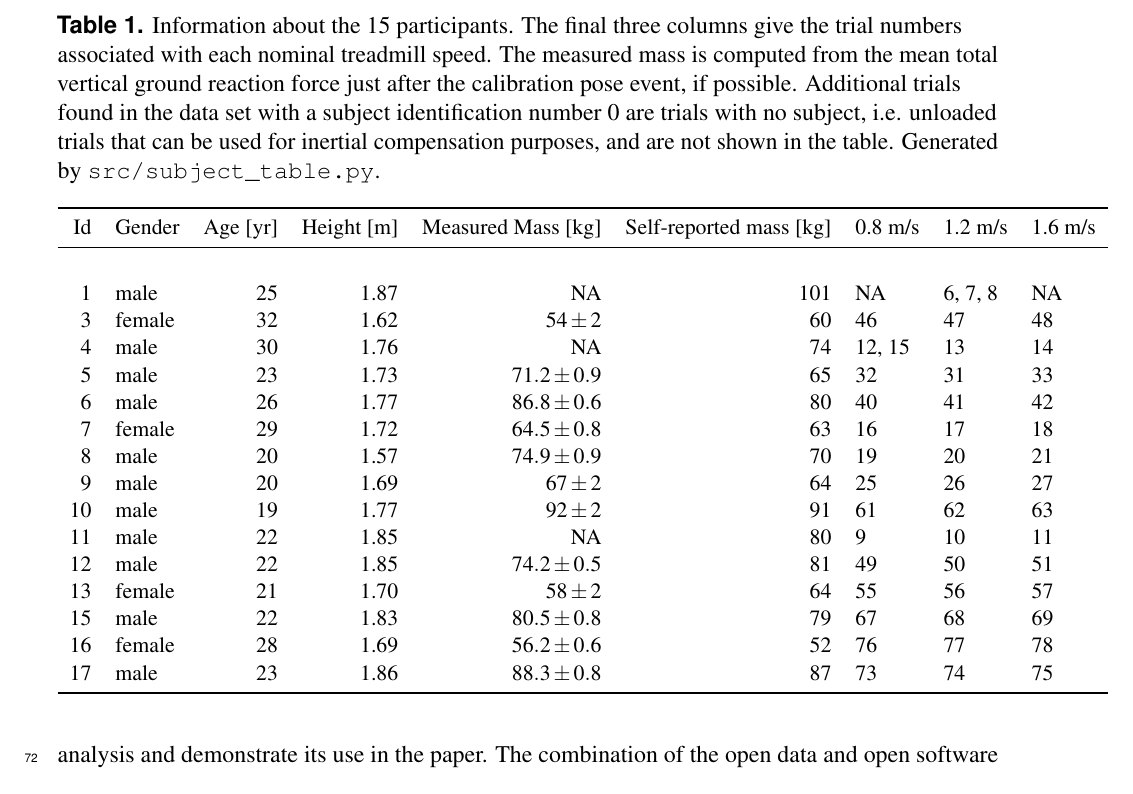
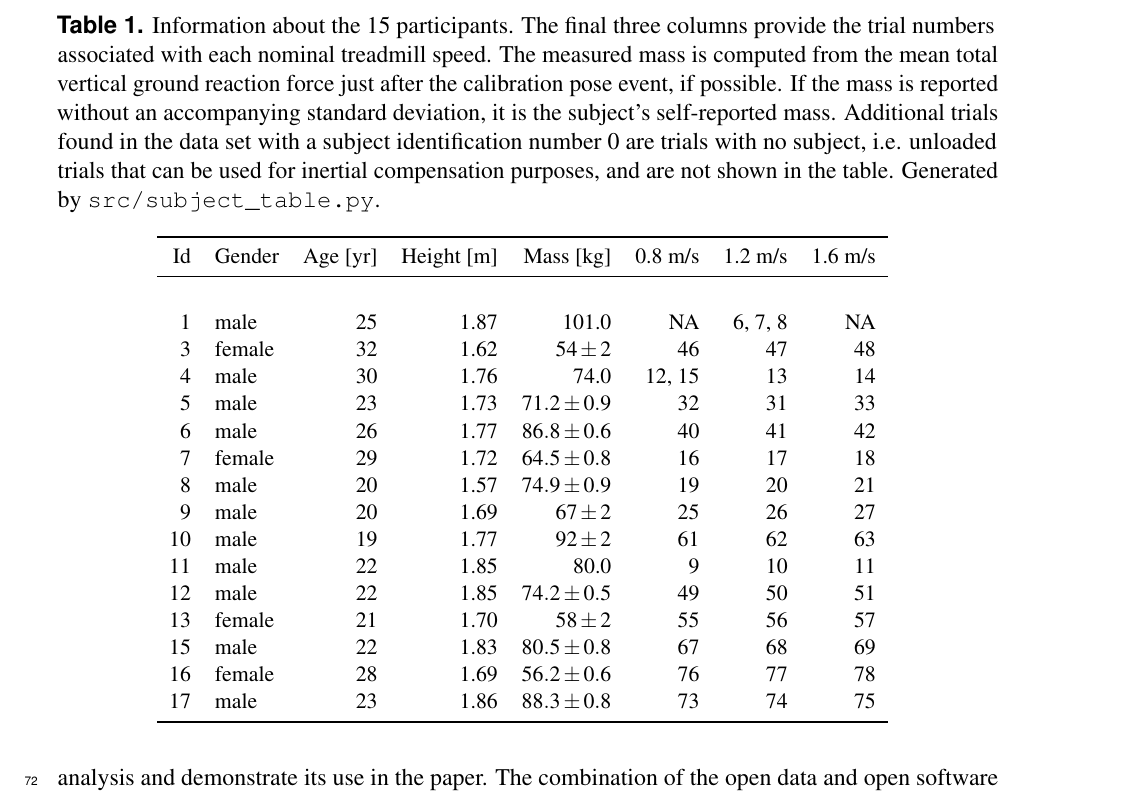
Before and after one commit to csu-hmc/perturbed-data-paper, a LaTeX document (paper.tex, which reads tables/subjects.tex): part of page 3 of 20, cut so that both start at the same text. Compiled offline with pdfLaTeX.

Commit message:
Subject table is simpler, closes #83 and #96.
- Got rid of self-reported mass column and replaced the NA's in the Measured
  Mass column with the self-reported mass. Noted this in the caption of the
  table. issue #83
- Added a mkdir to the subject table so that you can run it first in a fresh
  repo with no issues. issue #96

```diff
--- a/paper.tex
+++ b/paper.tex
@@ -172,12 +172,14 @@ subject is shown in Table~\ref{tab:subjects}.
 %
 \begin{table*}
   \cprotect\caption{Information about the 15 participants. The final three
-    columns give the trial numbers associated with each nominal treadmill
+    columns provide the trial numbers associated with each nominal treadmill
     speed. The measured mass is computed from the mean total vertical ground
-    reaction force just after the calibration pose event, if possible.
-    Additional trials found in the data set with a subject identification
-    number 0 are trials with no subject, i.e.  unloaded trials that can be used
-    for inertial compensation purposes, and are not shown in the table. Generated
+    reaction force just after the calibration pose event, if possible. If the
+    mass is reported without an accompanying standard deviation, it is the
+    subject's self-reported mass. Additional trials found in the data set with
+    a subject identification number 0 are trials with no subject, i.e.
+    unloaded trials that can be used for inertial compensation purposes, and
+    are not shown in the table. Generated
     by \verb|src/subject_table.py|.}
   \centering
   \small
--- a/tables/subjects.tex
+++ b/tables/subjects.tex
@@ -1,22 +1,22 @@
-\begin{tabular}{rlrrrrlll}
+\begin{tabular}{rlrrrrrr}
 \toprule
- Id &  Gender &  Age [yr] & Height [m] &            Measured Mass [kg] & Self-reported mass [kg] & 0.8 m/s &  1.2 m/s & 1.6 m/s \\
+ Id &  Gender &  Age [yr] & Height [m] &                     Mass [kg] & 0.8 m/s &  1.2 m/s & 1.6 m/s \\
 \midrule
-    &         &           &            &                               &                         &         &          &         \\
-  1 &    male &        25 &       1.87 &                            NA &                     101 &      NA &  6, 7, 8 &      NA \\
-  3 &  female &        32 &       1.62 &      $54\pm2$ &                      60 &      46 &       47 &      48 \\
-  4 &    male &        30 &       1.76 &                            NA &                      74 &  12, 15 &       13 &      14 \\
-  5 &    male &        23 &       1.73 &  $71.2\pm0.9$ &                      65 &      32 &       31 &      33 \\
-  6 &    male &        26 &       1.77 &  $86.8\pm0.6$ &                      80 &      40 &       41 &      42 \\
-  7 &  female &        29 &       1.72 &  $64.5\pm0.8$ &                      63 &      16 &       17 &      18 \\
-  8 &    male &        20 &       1.57 &  $74.9\pm0.9$ &                      70 &      19 &       20 &      21 \\
-  9 &    male &        20 &       1.69 &      $67\pm2$ &                      64 &      25 &       26 &      27 \\
- 10 &    male &        19 &       1.77 &      $92\pm2$ &                      91 &      61 &       62 &      63 \\
- 11 &    male &        22 &       1.85 &                            NA &                      80 &       9 &       10 &      11 \\
- 12 &    male &        22 &       1.85 &  $74.2\pm0.5$ &                      81 &      49 &       50 &      51 \\
- 13 &  female &        21 &       1.70 &      $58\pm2$ &                      64 &      55 &       56 &      57 \\
- 15 &    male &        22 &       1.83 &  $80.5\pm0.8$ &                      79 &      67 &       68 &      69 \\
- 16 &  female &        28 &       1.69 &  $56.2\pm0.6$ &                      52 &      76 &       77 &      78 \\
- 17 &    male &        23 &       1.86 &  $88.3\pm0.8$ &                      87 &      73 &       74 &      75 \\
+    &         &           &            &                               &         &          &         \\
+  1 &    male &        25 &       1.87 &                         101.0 &      NA &  6, 7, 8 &      NA \\
+  3 &  female &        32 &       1.62 &      $54\pm2$ &      46 &       47 &      48 \\
+  4 &    male &        30 &       1.76 &                          74.0 &  12, 15 &       13 &      14 \\
+  5 &    male &        23 &       1.73 &  $71.2\pm0.9$ &      32 &       31 &      33 \\
+  6 &    male &        26 &       1.77 &  $86.8\pm0.6$ &      40 &       41 &      42 \\
+  7 &  female &        29 &       1.72 &  $64.5\pm0.8$ &      16 &       17 &      18 \\
+  8 &    male &        20 &       1.57 &  $74.9\pm0.9$ &      19 &       20 &      21 \\
+  9 &    male &        20 &       1.69 &      $67\pm2$ &      25 &       26 &      27 \\
+ 10 &    male &        19 &       1.77 &      $92\pm2$ &      61 &       62 &      63 \\
+ 11 &    male &        22 &       1.85 &                          80.0 &       9 &       10 &      11 \\
+ 12 &    male &        22 &       1.85 &  $74.2\pm0.5$ &      49 &       50 &      51 \\
+ 13 &  female &        21 &       1.70 &      $58\pm2$ &      55 &       56 &      57 \\
+ 15 &    male &        22 &       1.83 &  $80.5\pm0.8$ &      67 &       68 &      69 \\
+ 16 &  female &        28 &       1.69 &  $56.2\pm0.6$ &      76 &       77 &      78 \\
+ 17 &    male &        23 &       1.86 &  $88.3\pm0.8$ &      73 &       74 &      75 \\
 \bottomrule
 \end{tabular}
```
Also changed, not shown: 2 other files.
